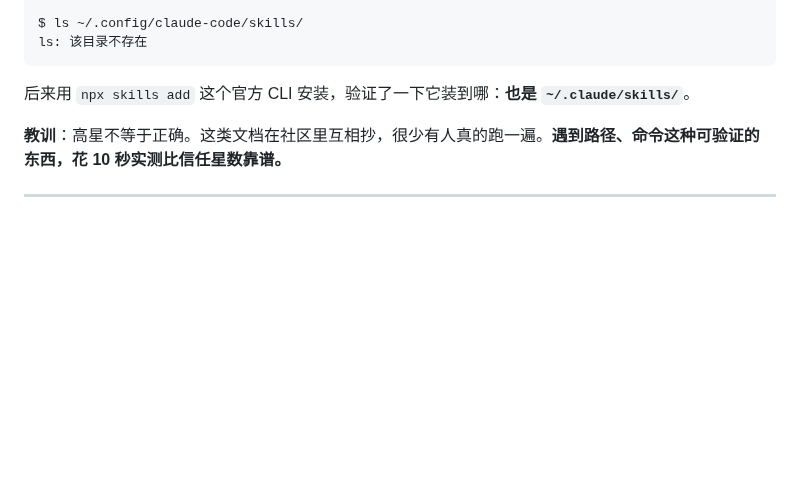
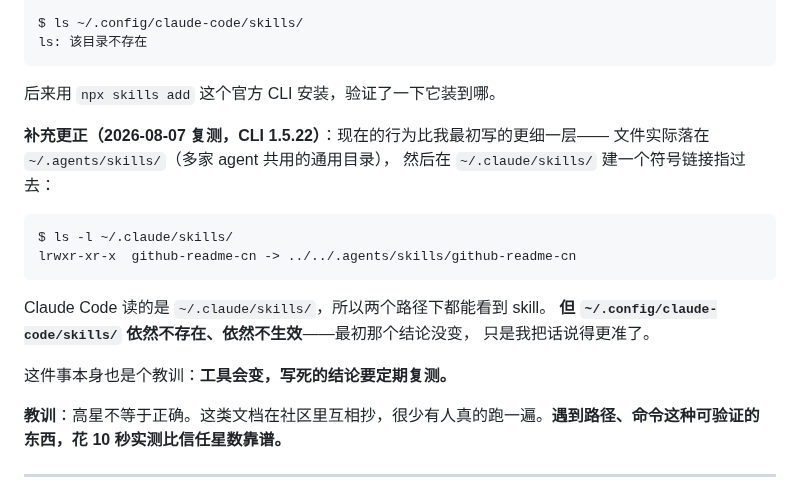
Before and after one commit to sanhuang520-ship-it/awesome-chinese-ai-tools, a Markdown page: blog/skill-pitfalls.md, the part around the change. GitHub-like rendering; blank space fills up the shorter version.

Commit message:
fix: 文章补充安装路径复测更正（CLI 1.5.22 改为通用目录 + 软链）

````diff
--- a/blog/skill-pitfalls.md
+++ b/blog/skill-pitfalls.md
@@ -27,7 +27,22 @@ $ ls ~/.config/claude-code/skills/
 ls: 该目录不存在
 ```
 
-后来用 `npx skills add` 这个官方 CLI 安装，验证了一下它装到哪：**也是 `~/.claude/skills/`**。
+后来用 `npx skills add` 这个官方 CLI 安装，验证了一下它装到哪。
+
+**补充更正（2026-08-07 复测，CLI 1.5.22）**：现在的行为比我最初写的更细一层——
+文件实际落在 `~/.agents/skills/`（多家 agent 共用的通用目录），
+然后在 `~/.claude/skills/` 建一个符号链接指过去：
+
+```bash
+$ ls -l ~/.claude/skills/
+lrwxr-xr-x  github-readme-cn -> ../../.agents/skills/github-readme-cn
+```
+
+Claude Code 读的是 `~/.claude/skills/`，所以两个路径下都能看到 skill。
+**但 `~/.config/claude-code/skills/` 依然不存在、依然不生效**——最初那个结论没变，
+只是我把话说得更准了。
+
+这件事本身也是个教训：**工具会变，写死的结论要定期复测。**
 
 **教训**：高星不等于正确。这类文档在社区里互相抄，很少有人真的跑一遍。**遇到路径、命令这种可验证的东西，花 10 秒实测比信任星数靠谱。**
 
````
